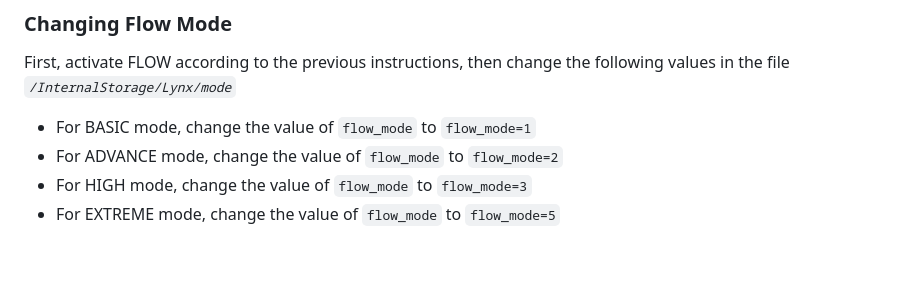
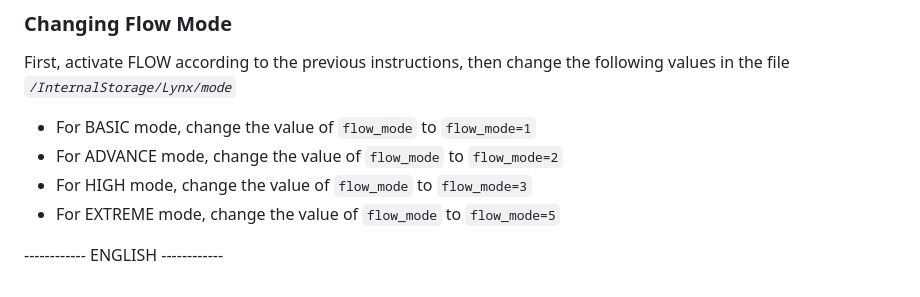
Before and after one commit to Zy0x/Lynx, a Markdown page: UserGuide_EN.md, the part around the change. Rendered like a GitHub page; blank space fills up the shorter version.

````diff
--- a/UserGuide_EN.md
+++ b/UserGuide_EN.md
@@ -103,3 +103,5 @@ First, activate FLOW according to the previous instructions, then change the fol
 - For ADVANCE mode, change the value of ```flow_mode``` to ```flow_mode=2```
 - For HIGH mode, change the value of ```flow_mode``` to ```flow_mode=3```
 - For EXTREME mode, change the value of ```flow_mode``` to ```flow_mode=5```
+
+------------ ENGLISH ------------
````
